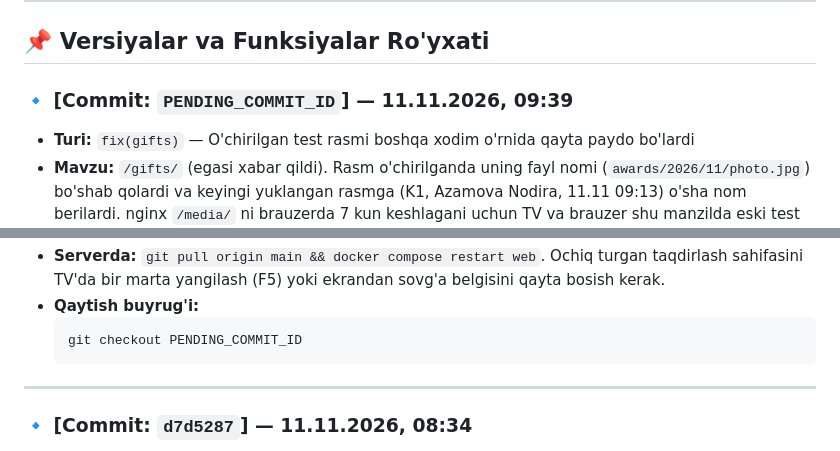
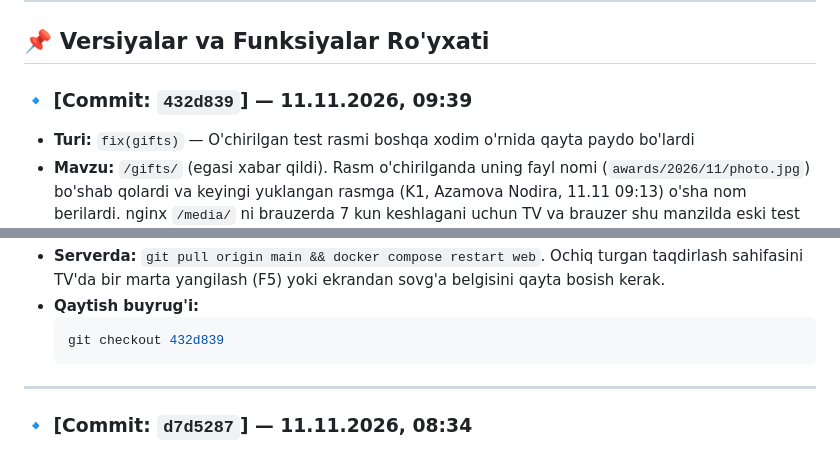
Before and after one commit to ibrohimjonrahmonov28/PAYROLL, a Markdown page: CHANGELOG.md, 2 parts joined by grey strips. Rendered like a GitHub page.

Commit message:
docs(changelog): document commit 432d839 with the reused award photo name fix
Co-Authored-By: Claude Opus 5.5 <noreply@anthropic.com>

````diff
--- a/CHANGELOG.md
+++ b/CHANGELOG.md
@@ -29,7 +29,7 @@ Istalgan paytda tizimni avvalgi holatiga qaytarish yoki muayyan versiyani tekshi
 
 ## 📌 Versiyalar va Funksiyalar Ro'yxati
 
-### 🔹 [Commit: `PENDING_COMMIT_ID`] — 11.11.2026, 09:39
+### 🔹 [Commit: `432d839`] — 11.11.2026, 09:39
 * **Turi:** `fix(gifts)` — O'chirilgan test rasmi boshqa xodim o'rnida qayta paydo bo'lardi
 * **Mavzu:** `/gifts/` (egasi xabar qildi). Rasm o'chirilganda uning fayl nomi (`awards/2026/11/photo.jpg`) bo'shab qolardi va keyingi yuklangan rasmga (K1, Azamova Nodira, 11.11 09:13) o'sha nom berilardi. nginx `/media/` ni brauzerda 7 kun keshlagani uchun TV va brauzer shu manzilda eski test rasmini ko'rsatardi.
 * **O'zgartirilgan fayllar:**
@@ -44,7 +44,7 @@ Istalgan paytda tizimni avvalgi holatiga qaytarish yoki muayyan versiyani tekshi
 * **Serverda:** `git pull origin main && docker compose restart web`. Ochiq turgan taqdirlash sahifasini TV'da bir marta yangilash (F5) yoki ekrandan sovg'a belgisini qayta bosish kerak.
 * **Qaytish buyrug'i:**
   ```bash
-  git checkout PENDING_COMMIT_ID
+  git checkout 432d839
   ```
 
 ---
````
